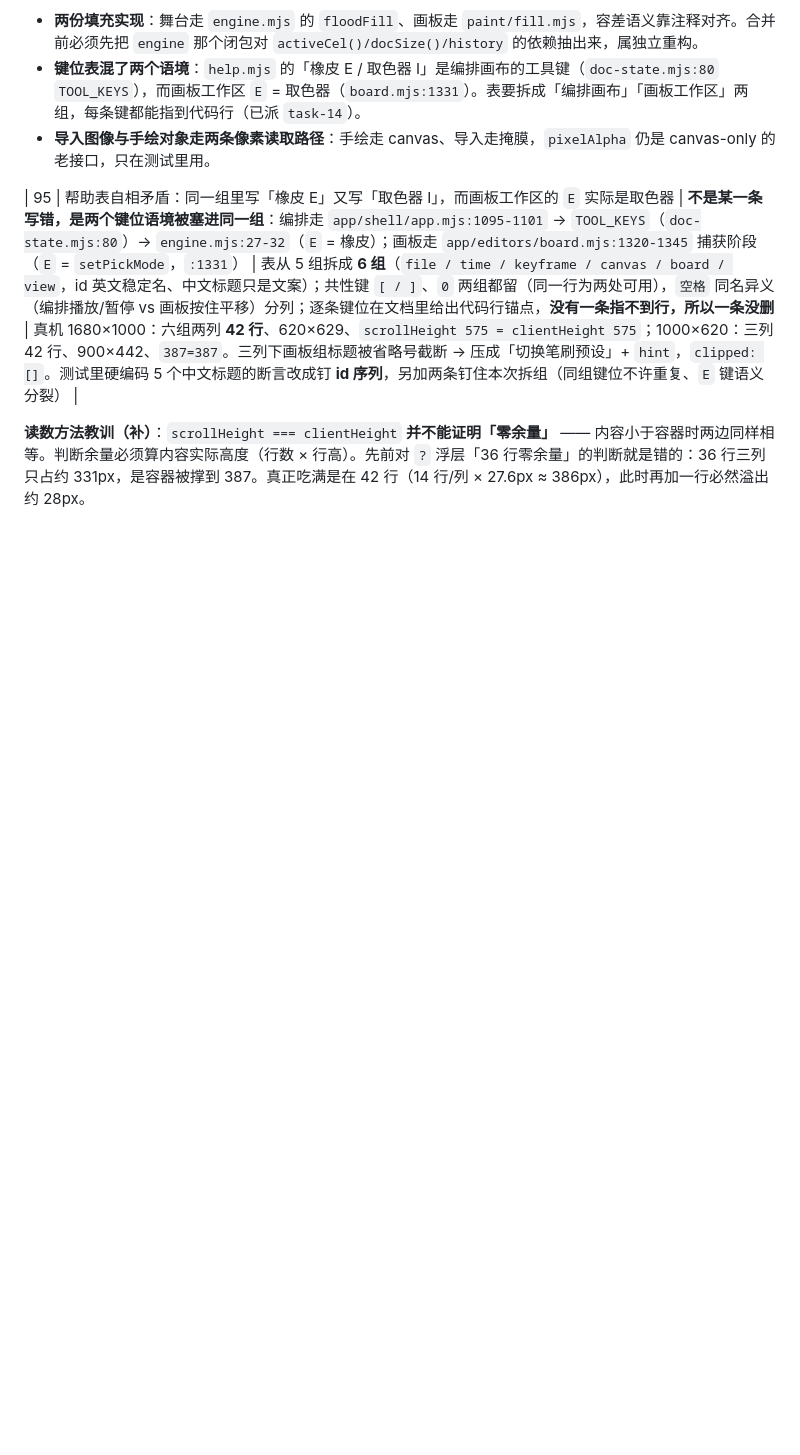
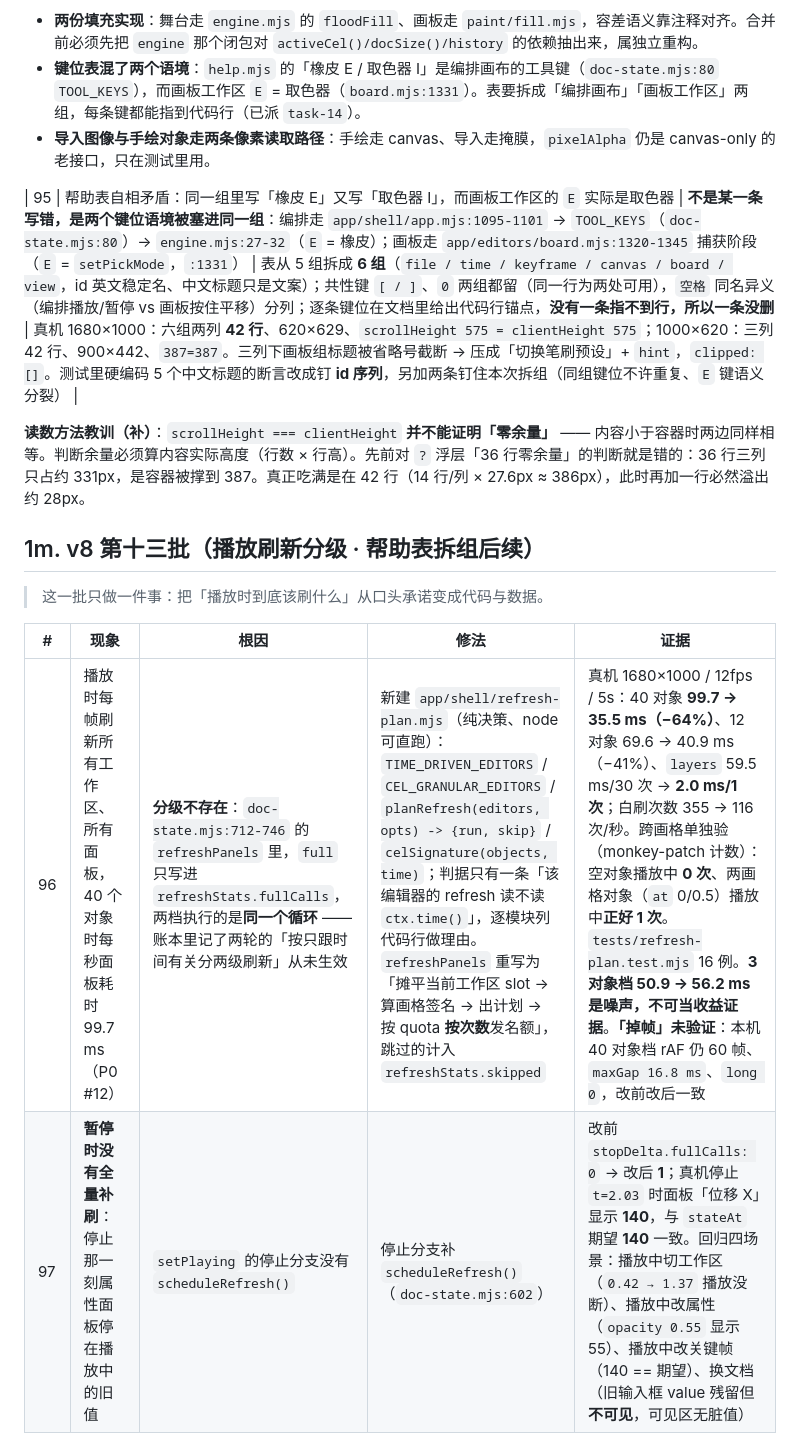
Before and after one commit to Satyr-Astry/motionstudio, a Markdown page: docs/修复列表-v8.md, the part around one of its changes. Rendered like a GitHub page; blank space fills up the shorter version.

```diff
--- a/docs/修复列表-v8.md
+++ b/docs/修复列表-v8.md
@@ -261,3 +261,12 @@ v8 的处置顺序就是把这四件事各归其位：顶栏 = 文件与工作
 | 95 | 帮助表自相矛盾：同一组里写「橡皮 E」又写「取色器 I」，而画板工作区的 `E` 实际是取色器 | **不是某一条写错，是两个键位语境被塞进同一组**：编排走 `app/shell/app.mjs:1095-1101` → `TOOL_KEYS`（`doc-state.mjs:80`）→ `engine.mjs:27-32`（`E` = 橡皮）；画板走 `app/editors/board.mjs:1320-1345` 捕获阶段（`E` = `setPickMode`，`:1331`） | 表从 5 组拆成 **6 组**（`file / time / keyframe / canvas / board / view`，id 英文稳定名、中文标题只是文案）；共性键 `[ / ]`、`0` 两组都留（同一行为两处可用），`空格` 同名异义（编排播放/暂停 vs 画板按住平移）分列；逐条键位在文档里给出代码行锚点，**没有一条指不到行，所以一条没删** | 真机 1680×1000：六组两列 **42 行**、620×629、`scrollHeight 575 = clientHeight 575`；1000×620：三列 42 行、900×442、`387=387`。三列下画板组标题被省略号截断 → 压成「切换笔刷预设」+ `hint`，`clipped: []`。测试里硬编码 5 个中文标题的断言改成钉 **id 序列**，另加两条钉住本次拆组（同组键位不许重复、`E` 键语义分裂） |
 
 **读数方法教训（补）**：`scrollHeight === clientHeight` **并不能证明「零余量」** —— 内容小于容器时两边同样相等。判断余量必须算内容实际高度（行数 × 行高）。先前对 `?` 浮层「36 行零余量」的判断就是错的：36 行三列只占约 331px，是容器被撑到 387。真正吃满是在 42 行（14 行/列 × 27.6px ≈ 386px），此时再加一行必然溢出约 28px。
+
+## 1m. v8 第十三批（播放刷新分级 · 帮助表拆组后续）
+
+> 这一批只做一件事：把「播放时到底该刷什么」从口头承诺变成代码与数据。
+
+| # | 现象 | 根因 | 修法 | 证据 |
+| --- | --- | --- | --- | --- |
+| 96 | 播放时每帧刷新所有工作区、所有面板，40 个对象时每秒面板耗时 99.7 ms（P0 #12） | **分级不存在**：`doc-state.mjs:712-746` 的 `refreshPanels` 里，`full` 只写进 `refreshStats.fullCalls`，两档执行的是**同一个循环** —— 账本里记了两轮的「按只跟时间有关分两级刷新」从未生效 | 新建 `app/shell/refresh-plan.mjs`（纯决策、node 可直跑）：`TIME_DRIVEN_EDITORS` / `CEL_GRANULAR_EDITORS` / `planRefresh(editors, opts) -> {run, skip}` / `celSignature(objects, time)`；判据只有一条「该编辑器的 refresh 读不读 `ctx.time()`」，逐模块列代码行做理由。`refreshPanels` 重写为「摊平当前工作区 slot → 算画格签名 → 出计划 → 按 quota **按次数**发名额」，跳过的计入 `refreshStats.skipped` | 真机 1680×1000 / 12fps / 5s：40 对象 **99.7 → 35.5 ms（−64%）**、12 对象 69.6 → 40.9 ms（−41%）、`layers` 59.5 ms/30 次 → **2.0 ms/1 次**；白刷次数 355 → 116 次/秒。跨画格单独验（monkey-patch 计数）：空对象播放中 **0 次**、两画格对象（`at` 0/0.5）播放中**正好 1 次**。`tests/refresh-plan.test.mjs` 16 例。**3 对象档 50.9 → 56.2 ms 是噪声，不可当收益证据**。**「掉帧」未验证**：本机 40 对象档 rAF 仍 60 帧、`maxGap 16.8 ms`、`long 0`，改前改后一致 |
+| 97 | **暂停时没有全量补刷**：停止那一刻属性面板停在播放中的旧值 | `setPlaying` 的停止分支没有 `scheduleRefresh()` | 停止分支补 `scheduleRefresh()`（`doc-state.mjs:602`） | 改前 `stopDelta.fullCalls: 0` → 改后 **1**；真机停止 `t=2.03` 时面板「位移 X」显示 **140**，与 `stateAt` 期望 **140** 一致。回归四场景：播放中切工作区（`0.42 → 1.37` 播放没断）、播放中改属性（`opacity 0.55` 显示 55）、播放中改关键帧（140 == 期望）、换文档（旧输入框 value 残留但**不可见**，可见区无脏值） |
```
Also changed, not shown: other parts of docs/修复列表-v8.md (+2 -2 lines).
